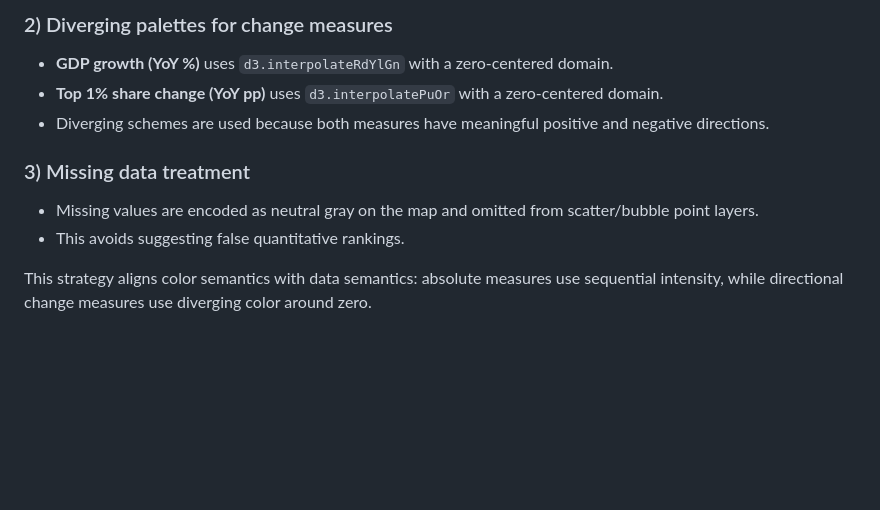
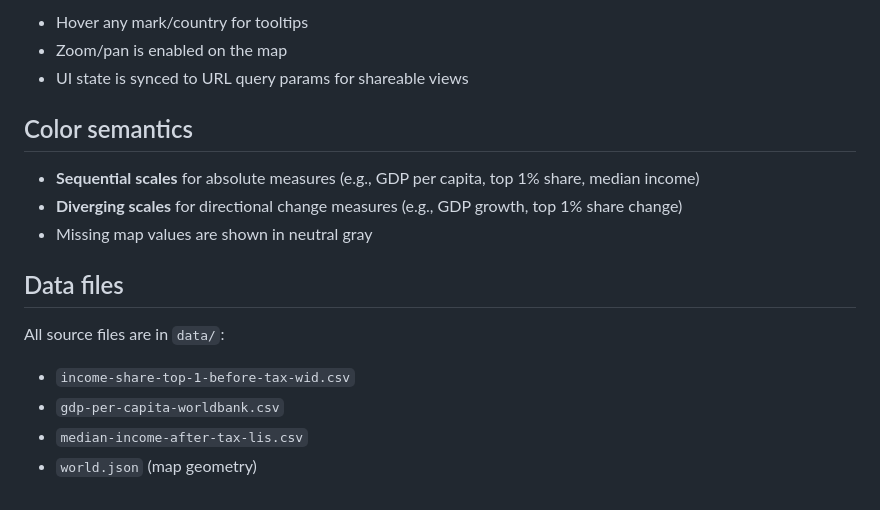
Before and after one commit to JaredWalden00/GDP-Share-Graphs, a Markdown page: README.md, the part around the change printed below. Rendered like a GitHub page; blank space fills up the shorter version.

```diff
--- a/README.md
+++ b/README.md
@@ -56,11 +44,19 @@ How views update:
 
-### 2) Diverging palettes for change measures
-- **GDP growth (YoY %)** uses `d3.interpolateRdYlGn` with a zero-centered domain.
-- **Top 1% share change (YoY pp)** uses `d3.interpolatePuOr` with a zero-centered domain.
-- Diverging schemes are used because both measures have meaningful positive and negative directions.
+- Hover any mark/country for tooltips
+- Zoom/pan is enabled on the map
+- UI state is synced to URL query params for shareable views
 
-### 3) Missing data treatment
-- Missing values are encoded as neutral gray on the map and omitted from scatter/bubble point layers.
-- This avoids suggesting false quantitative rankings.
+## Color semantics
 
-This strategy aligns color semantics with data semantics: absolute measures use sequential intensity, while directional change measures use diverging color around zero.
+- **Sequential scales** for absolute measures (e.g., GDP per capita, top 1% share, median income)
+- **Diverging scales** for directional change measures (e.g., GDP growth, top 1% share change)
+- Missing map values are shown in neutral gray
+
+## Data files
+
+All source files are in `data/`:
+
+- `income-share-top-1-before-tax-wid.csv`
+- `gdp-per-capita-worldbank.csv`
+- `median-income-after-tax-lis.csv`
+- `world.json` (map geometry)
```
Also changed, not shown: other parts of README.md (+27 -39 lines), images/test3 - Copy.png (added), images/test3.png (added).
